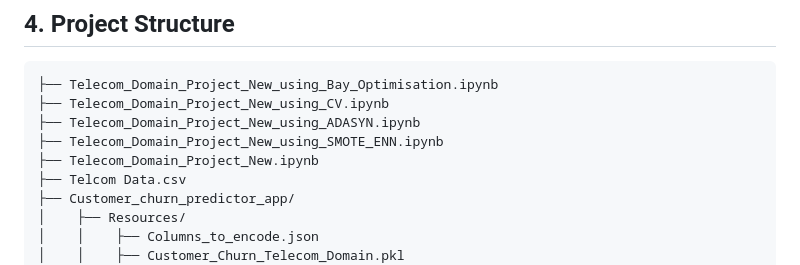
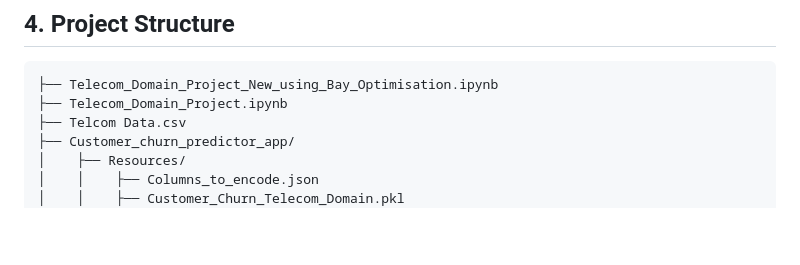
Before and after one commit to TwaritSikdar/Telecom_Domain_Churn_Prediction, a Markdown page: Readme.md, the part around the change. GitHub-like rendering; blank space fills up the shorter version.

Commit message:
Minor changes to Readme.md file

````diff
--- a/Readme.md
+++ b/Readme.md
@@ -25,10 +25,7 @@ You must have **Python 3.8+** installed. All necessary Python dependencies are l
 ## 4. Project Structure
 ```
 ├── Telecom_Domain_Project_New_using_Bay_Optimisation.ipynb
-├── Telecom_Domain_Project_New_using_CV.ipynb
-├── Telecom_Domain_Project_New_using_ADASYN.ipynb
-├── Telecom_Domain_Project_New_using_SMOTE_ENN.ipynb
-├── Telecom_Domain_Project_New.ipynb
+├── Telecom_Domain_Project.ipynb
 ├── Telcom Data.csv
 ├── Customer_churn_predictor_app/
 │    ├── Resources/
````
